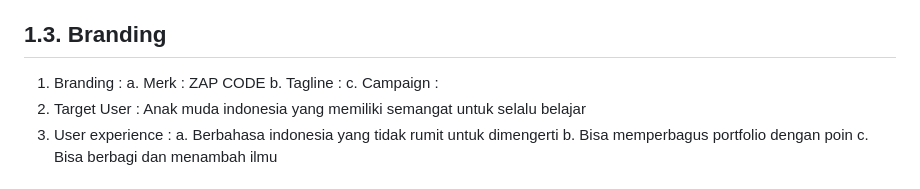
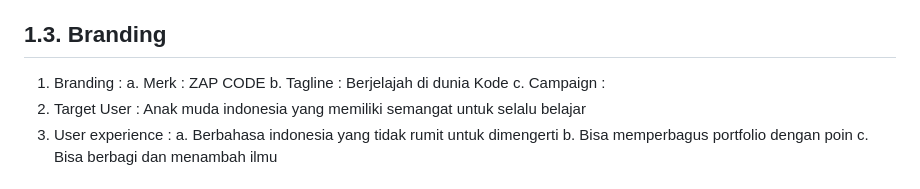
Before and after one commit to fahrizap/Kodein, a Markdown page: job interview.MD, the part around the change. Drawn GitHub-style.

```diff
--- a/job interview.MD
+++ b/job interview.MD
@@ -8,7 +8,7 @@
 ## 1.3. Branding
    1. Branding :
     a. Merk        : ZAP CODE
-    b. Tagline     :
+    b. Tagline     : Berjelajah di dunia Kode
     c. Campaign    :
   2. Target User : Anak muda indonesia yang memiliki semangat untuk selalu belajar
   3. User experience :
```
